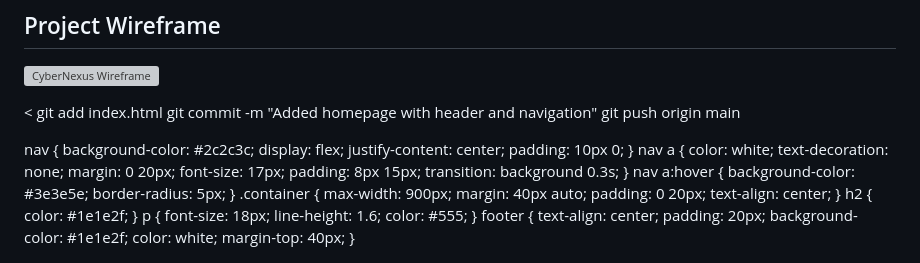
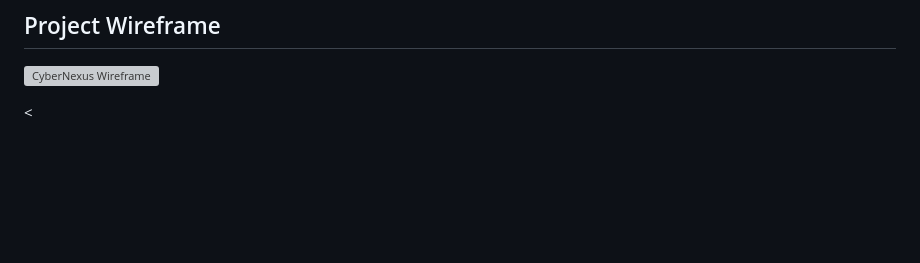
Before and after one commit to sabbir-ahmed3/portfolio-project, a Markdown page: README.md, the part around the change. GitHub-like rendering; blank space fills up the shorter version; grey boxes are pictures that could not be loaded.

```diff
--- a/README.md
+++ b/README.md
@@ -51,76 +51,7 @@ added wireframe
 
 
 <
-git add index.html
-git commit -m "Added homepage with header and navigation"
-git push origin main
 
-
-<!DOCTYPE html>
-<html lang="en">
-<head>
-    <meta charset="UTF-8" />
-    <meta name="viewport" content="width=device-width, initial-scale=1.0" />
-    <title>CyberNexus - Home</title>
-    <style>
-        body {
-            margin: 0;
-            font-family: 'Segoe UI', Tahoma, Geneva, Verdana, sans-serif;
-            background-color: #f9f9f9;
-            color: #333;
-        }
-       header {
-            background-color: #1e1e2f;
-            color: white;
-            padding: 20px 0;
-            text-align: center;
-        }
-        .logo {
-            width: 120px;
-            margin-bottom: 10px;
-        }
-
-   nav {            background-color: #2c2c3c;
-            display: flex;
-            justify-content: center;
-            padding: 10px 0;
-        }
-      nav a {
-            color: white;
-            text-decoration: none;
-            margin: 0 20px;
-            font-size: 17px;
-            padding: 8px 15px;
-            transition: background 0.3s;
-        }
-        nav a:hover {
-            background-color: #3e3e5e;
-            border-radius: 5px;
-        }
-        .container {
-            max-width: 900px;
-            margin: 40px auto;
-            padding: 0 20px;
-            text-align: center;
-        }
- h2 {
-            color: #1e1e2f;
-        }
-        p {
-            font-size: 18px;
-            line-height: 1.6;
-            color: #555;
-        }
-        footer {
-            text-align: center;
-            padding: 20px;
-            background-color: #1e1e2f;
-            color: white;
-            margin-top: 40px;
-        }
-    </style>
-</head>
-<body>
 
 
    <header>
```
